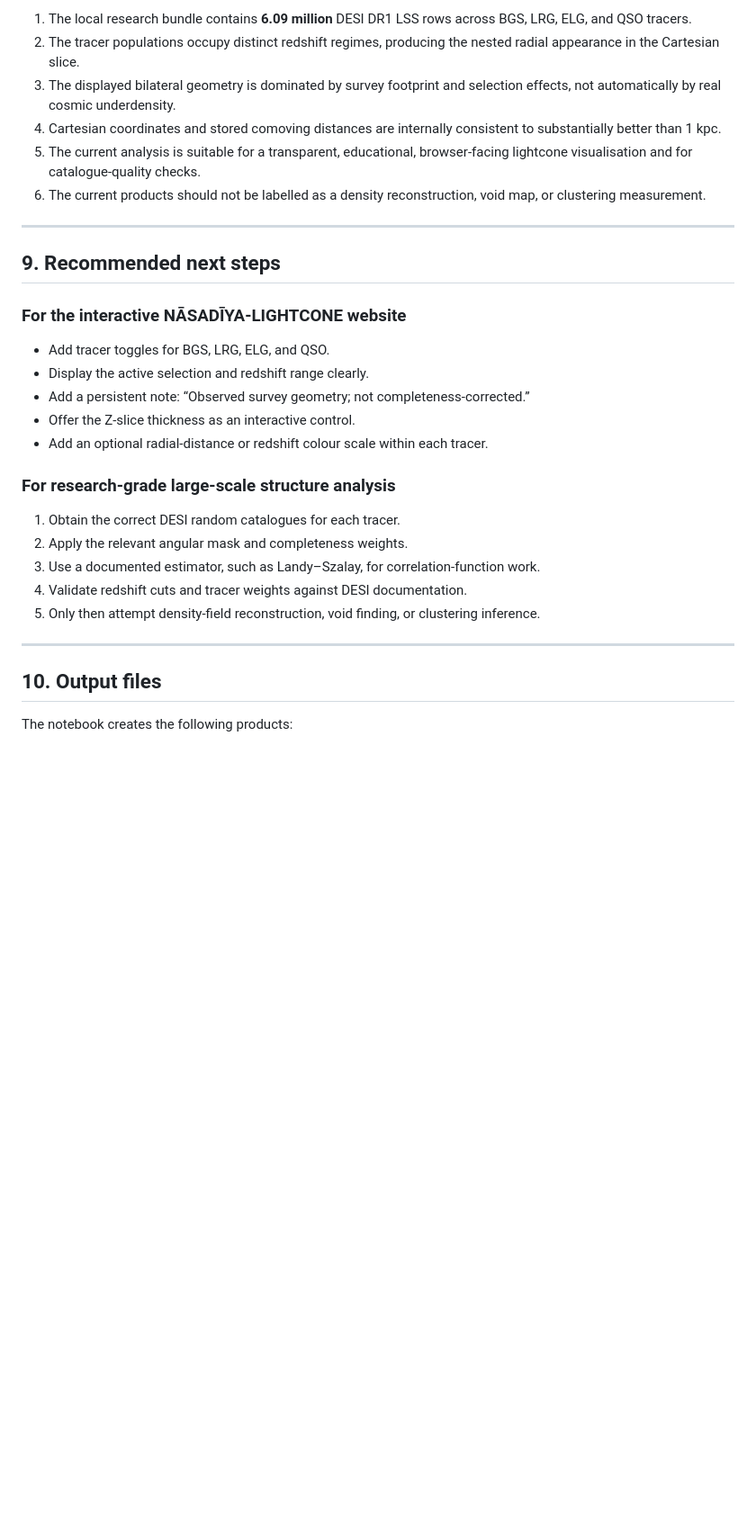
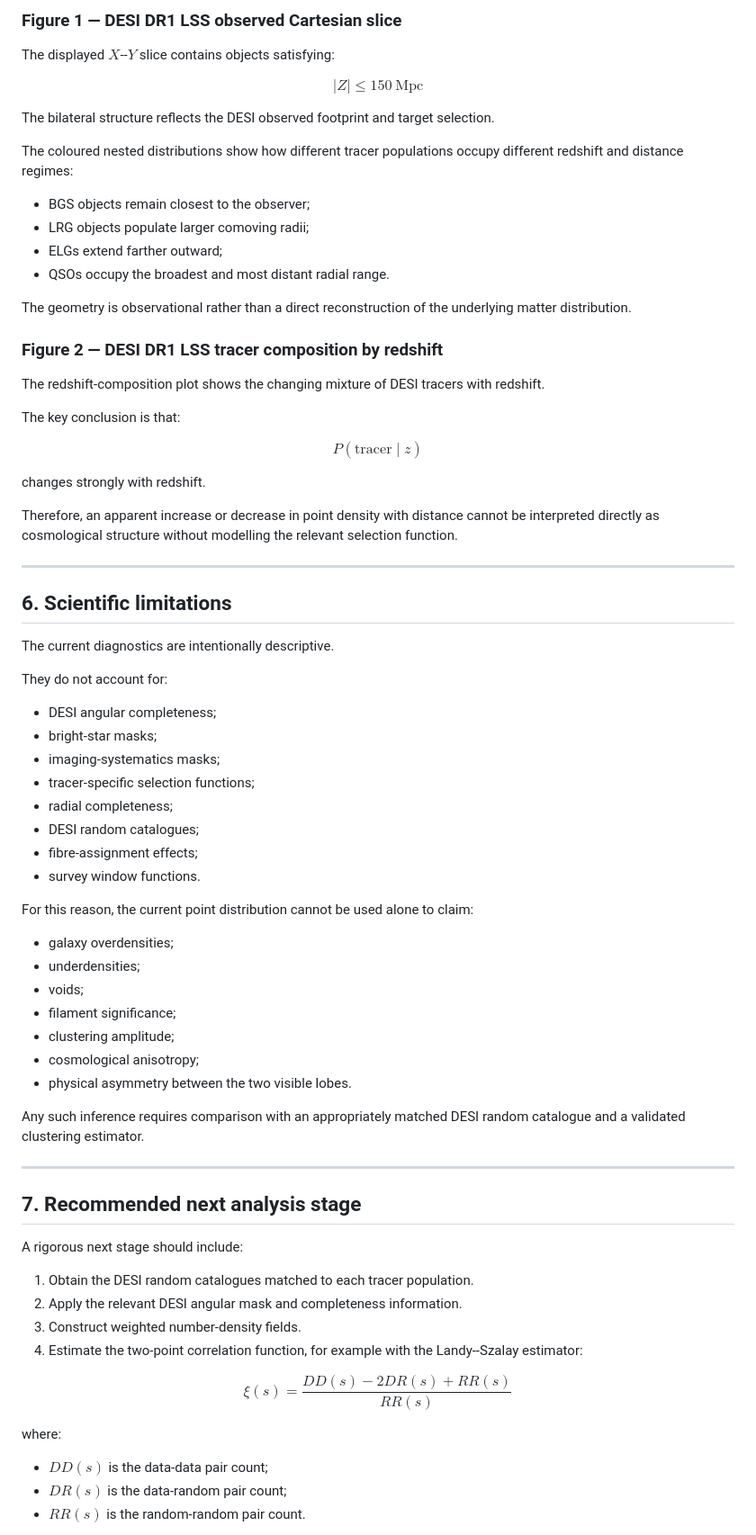
Before and after one commit to Biswajit1999/NASADIYA-LIGHTCONE, a Markdown page: notebooks/DESI_DR1_LSS_Catalogue_Diagnostics_Report.md, the part around one of its changes. Shown at 90% size. Drawn GitHub-style; blank space fills up the shorter version.

```diff
--- a/notebooks/DESI_DR1_LSS_Catalogue_Diagnostics_Report.md
+++ b/notebooks/DESI_DR1_LSS_Catalogue_Diagnostics_Report.md
@@ -196,33 +231,84 @@ A scientifically defensible density or void analysis must model the selection fu
 
-1. The local research bundle contains **6.09 million** DESI DR1 LSS rows across BGS, LRG, ELG, and QSO tracers.
-2. The tracer populations occupy distinct redshift regimes, producing the nested radial appearance in the Cartesian slice.
-3. The displayed bilateral geometry is dominated by survey footprint and selection effects, not automatically by real cosmic underdensity.
-4. Cartesian coordinates and stored comoving distances are internally consistent to substantially better than 1 kpc.
-5. The current analysis is suitable for a transparent, educational, browser-facing lightcone visualisation and for catalogue-quality checks.
-6. The current products should not be labelled as a density reconstruction, void map, or clustering measurement.
+### Figure 1 — DESI DR1 LSS observed Cartesian slice
+
+The displayed $X$--$Y$ slice contains objects satisfying:
+
+$$
+|Z| \leq 150\ \mathrm{Mpc}
+$$
+
+The bilateral structure reflects the DESI observed footprint and target selection.
+
+The coloured nested distributions show how different tracer populations occupy different redshift and distance regimes:
+
+- BGS objects remain closest to the observer;
+- LRG objects populate larger comoving radii;
+- ELGs extend farther outward;
+- QSOs occupy the broadest and most distant radial range.
+
+The geometry is observational rather than a direct reconstruction of the underlying matter distribution.
+
+### Figure 2 — DESI DR1 LSS tracer composition by redshift
+
+The redshift-composition plot shows the changing mixture of DESI tracers with redshift.
+
+The key conclusion is that:
+
+$$
+P(\mathrm{tracer}\mid z)
+$$
+
+changes strongly with redshift.
+
+Therefore, an apparent increase or decrease in point density with distance cannot be interpreted directly as cosmological structure without modelling the relevant selection function.
 
 ---
 
-## 9. Recommended next steps
+## 6. Scientific limitations
 
-### For the interactive NĀSADĪYA-LIGHTCONE website
+The current diagnostics are intentionally descriptive.
 
-- Add tracer toggles for BGS, LRG, ELG, and QSO.
-- Display the active selection and redshift range clearly.
-- Add a persistent note: “Observed survey geometry; not completeness-corrected.”
-- Offer the Z-slice thickness as an interactive control.
-- Add an optional radial-distance or redshift colour scale within each tracer.
+They do not account for:
 
-### For research-grade large-scale structure analysis
+- DESI angular completeness;
+- bright-star masks;
+- imaging-systematics masks;
+- tracer-specific selection functions;
+- radial completeness;
+- DESI random catalogues;
+- fibre-assignment effects;
+- survey window functions.
 
-1. Obtain the correct DESI random catalogues for each tracer.
-2. Apply the relevant angular mask and completeness weights.
-3. Use a documented estimator, such as Landy–Szalay, for correlation-function work.
-4. Validate redshift cuts and tracer weights against DESI documentation.
-5. Only then attempt density-field reconstruction, void finding, or clustering inference.
+For this reason, the current point distribution cannot be used alone to claim:
+
+- galaxy overdensities;
+- underdensities;
+- voids;
+- filament significance;
+- clustering amplitude;
+- cosmological anisotropy;
+- physical asymmetry between the two visible lobes.
+
+Any such inference requires comparison with an appropriately matched DESI random catalogue and a validated clustering estimator.
 
 ---
 
-## 10. Output files
+## 7. Recommended next analysis stage
 
-The notebook creates the following products:
+A rigorous next stage should include:
+
+1. Obtain the DESI random catalogues matched to each tracer population.
+2. Apply the relevant DESI angular mask and completeness information.
+3. Construct weighted number-density fields.
+4. Estimate the two-point correlation function, for example with the Landy--Szalay estimator:
+
+$$
+\xi(s) = \frac{DD(s)-2DR(s)+RR(s)}{RR(s)}
+$$
+
+where:
+
+- $DD(s)$ is the data-data pair count;
+- $DR(s)$ is the data-random pair count;
+- $RR(s)$ is the random-random pair count.
+
```
Also changed, not shown: other parts of notebooks/DESI_DR1_LSS_Catalogue_Diagnostics_Report.md (+184 -129 lines).
